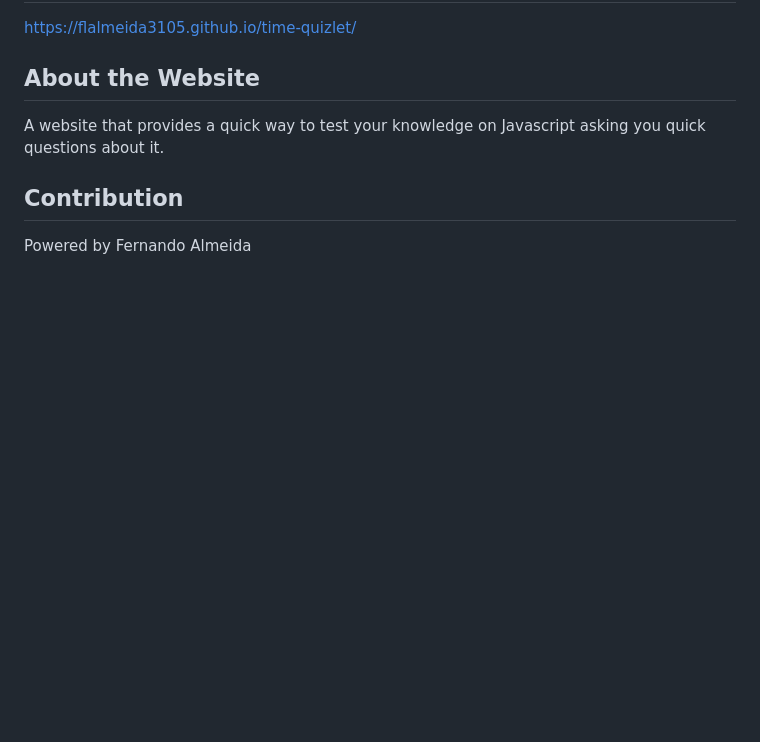
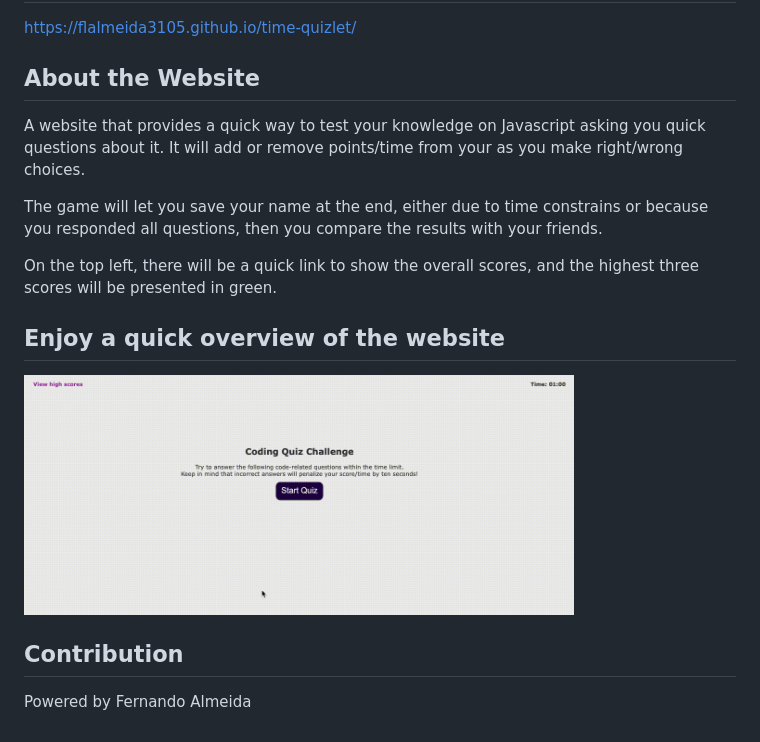
Before and after one commit to flalmeida3105/timed-quizlet, a Markdown page: README.md, the part around the change. GitHub-like rendering; pictures changed too: assets/images/timed-quizlet.gif (added); blank space fills up the shorter version.

```diff
--- a/README.md
+++ b/README.md
@@ -12,7 +12,14 @@ A website that provides a quick way to test your knowledge on Javascript asking
 https://flalmeida3105.github.io/time-quizlet/
 
 ## About the Website
-A website that provides a quick way to test your knowledge on Javascript asking you quick questions about it.
+A website that provides a quick way to test your knowledge on Javascript asking you quick questions about it. It will add or remove points/time from your as you make right/wrong choices.
+
+The game will let you save your name at the end, either due to time constrains or because you responded all questions, then you compare the results with your friends.
+
+On the top left, there will be a quick link to show the overall scores, and the highest three scores will be presented in green.
+
+## Enjoy a quick overview of the website
+<img src="assets/images/timed-quizlet.gif" width="550" height="250" >
 
 
 ## Contribution
```
Also changed, not shown: 2 other files.
